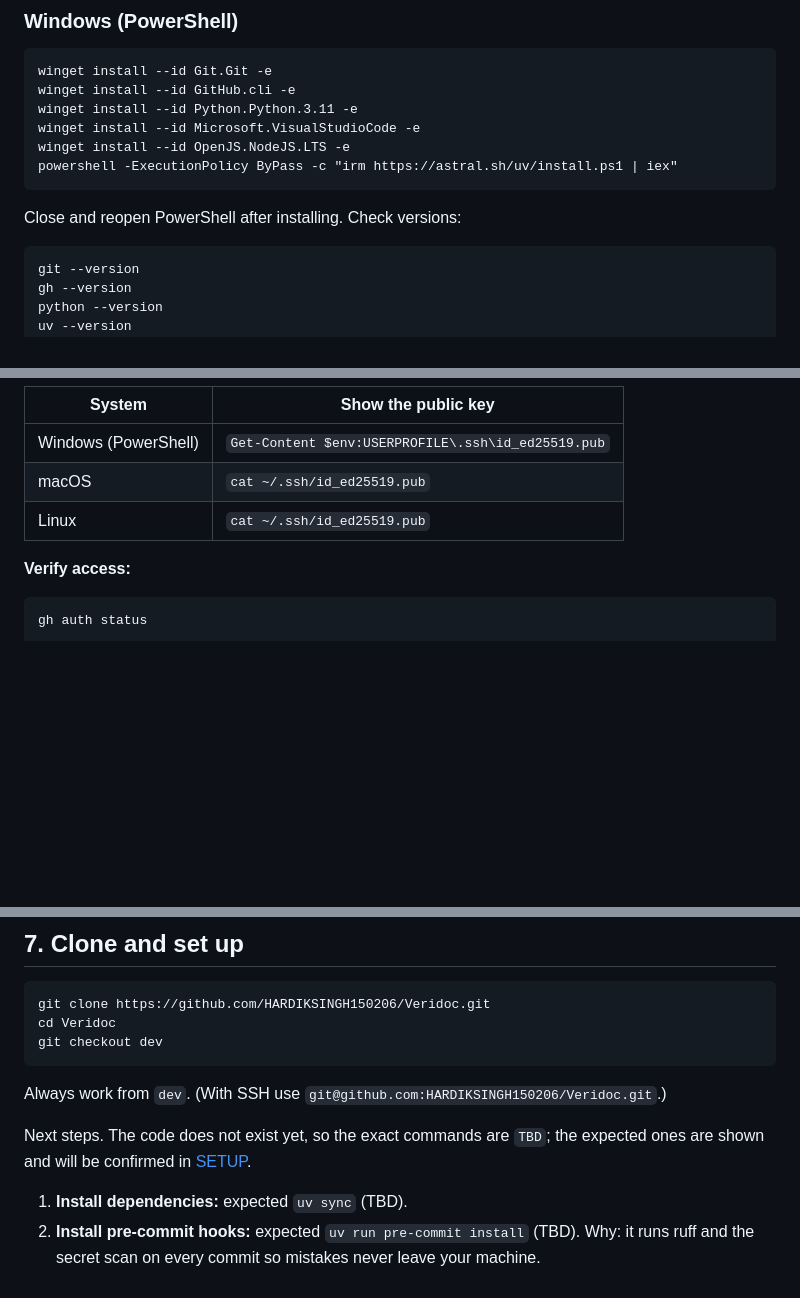
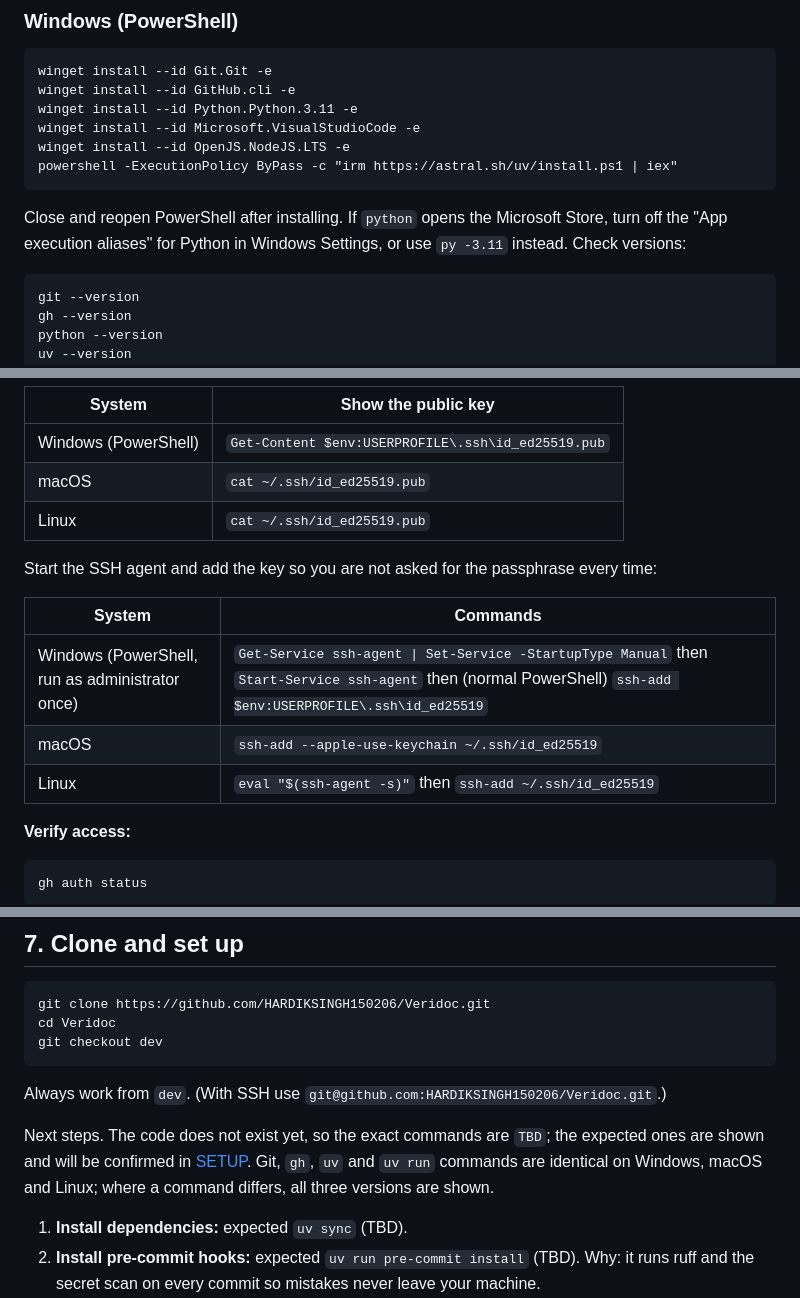
Before and after one commit to HARDIKSINGH150206/Veridoc, a Markdown page: docs/ONBOARDING.md, 3 parts joined by grey strips. Rendered like a GitHub page; blank space fills up the shorter version.

````diff
--- a/docs/ONBOARDING.md
+++ b/docs/ONBOARDING.md
@@ -89,7 +89,7 @@ winget install --id Microsoft.VisualStudioCode -e
 winget install --id OpenJS.NodeJS.LTS -e
 powershell -ExecutionPolicy ByPass -c "irm https://astral.sh/uv/install.ps1 | iex"
 ```
-Close and reopen PowerShell after installing. Check versions:
+Close and reopen PowerShell after installing. If `python` opens the Microsoft Store, turn off the "App execution aliases" for Python in Windows Settings, or use `py -3.11` instead. Check versions:
 ```
 git --version
 gh --version
@@ -203,6 +225,14 @@ Press Enter to accept the default file; set a passphrase. Then print the public
 | macOS | `cat ~/.ssh/id_ed25519.pub` |
 | Linux | `cat ~/.ssh/id_ed25519.pub` |
 
+Start the SSH agent and add the key so you are not asked for the passphrase every time:
+
+| System | Commands |
+|---|---|
+| Windows (PowerShell, run as administrator once) | `Get-Service ssh-agent \| Set-Service -StartupType Manual` then `Start-Service ssh-agent` then (normal PowerShell) `ssh-add $env:USERPROFILE\.ssh\id_ed25519` |
+| macOS | `ssh-add --apple-use-keychain ~/.ssh/id_ed25519` |
+| Linux | `eval "$(ssh-agent -s)"` then `ssh-add ~/.ssh/id_ed25519` |
+
 **Verify access:**
 ```
 gh auth status
@@ -218,7 +248,7 @@ git checkout dev
 ```
 Always work from `dev`. (With SSH use `git@github.com:HARDIKSINGH150206/Veridoc.git`.)
 
-Next steps. The code does not exist yet, so the exact commands are `TBD`; the expected ones are shown and will be confirmed in [SETUP](SETUP.md).
+Next steps. The code does not exist yet, so the exact commands are `TBD`; the expected ones are shown and will be confirmed in [SETUP](SETUP.md). Git, `gh`, `uv` and `uv run` commands are identical on Windows, macOS and Linux; where a command differs, all three versions are shown.
 
 1. **Install dependencies:** expected `uv sync` (TBD).
 2. **Install pre-commit hooks:** expected `uv run pre-commit install` (TBD). Why: it runs ruff and the secret scan on every commit so mistakes never leave your machine.
````
Also changed, not shown: other parts of docs/ONBOARDING.md (+33 -9 lines).
